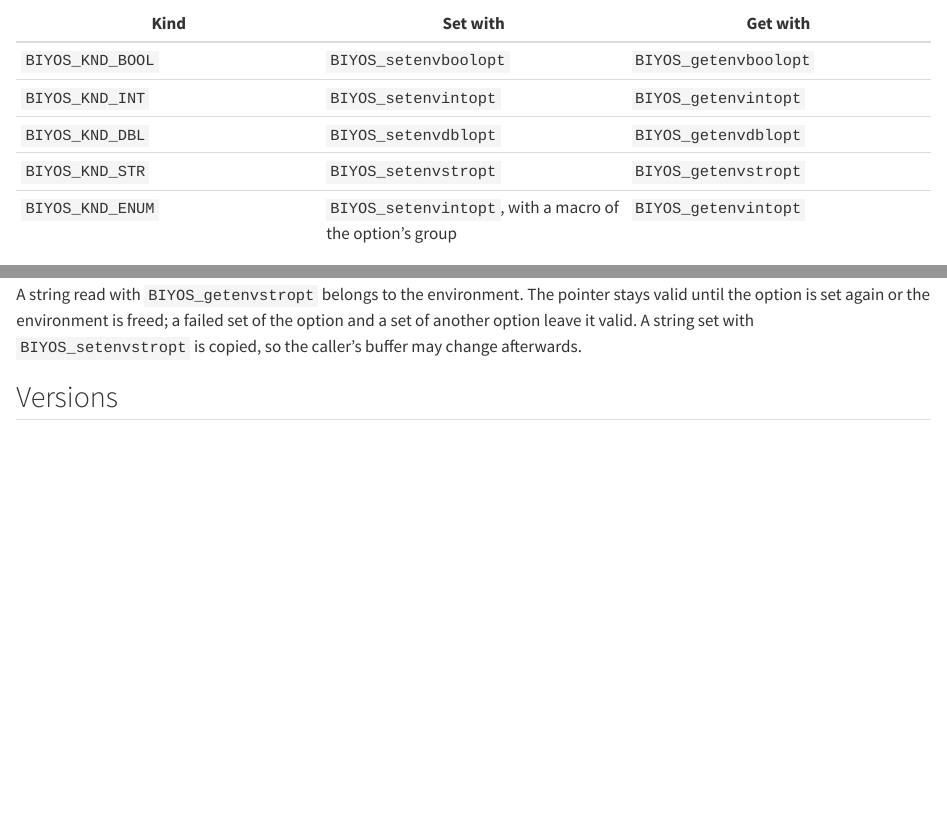
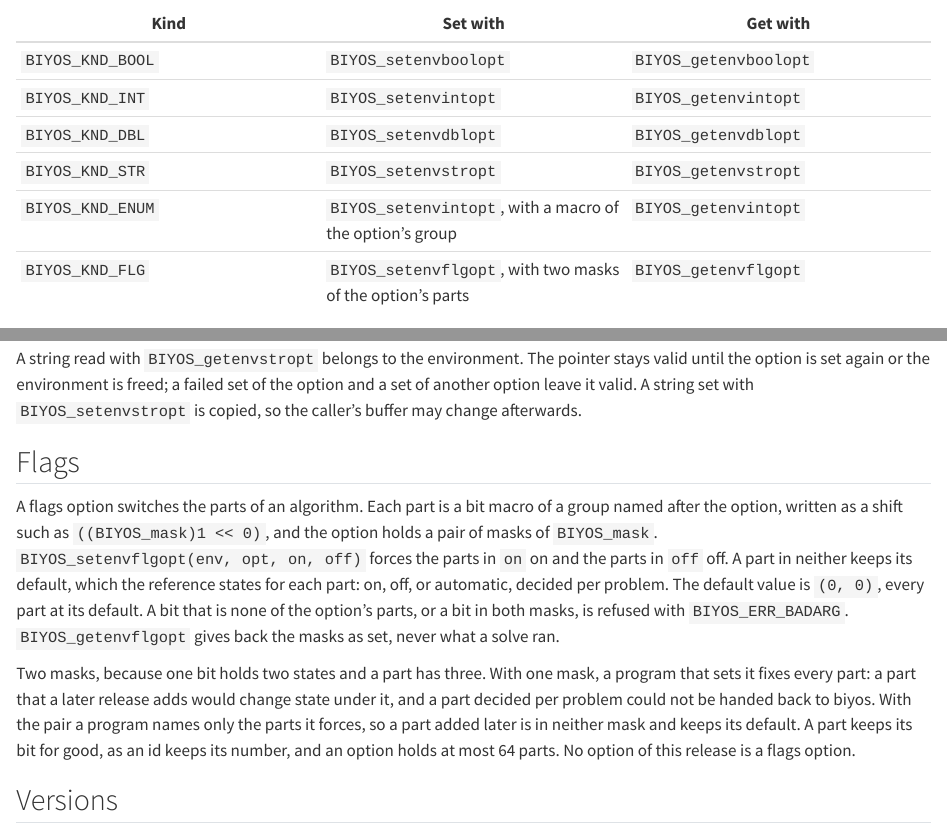
Before and after one commit to biyos-org/biyos, a Quarto document (docs/guide/options.qmd): the page in a window 1100 px wide, from 330 px down, and a second part further down, joined at a grey line. Rendered offline with R 4.5, knitr and Pandoc in place of Quarto, with nearby package versions.

Commit message:
Describe flags options in the options guide

````diff
--- a/docs/guide/options.qmd
+++ b/docs/guide/options.qmd
@@ -15,6 +15,7 @@ The kind of an option decides which calls set and get it:
 | `BIYOS_KND_DBL` | `BIYOS_setenvdblopt` | `BIYOS_getenvdblopt` |
 | `BIYOS_KND_STR` | `BIYOS_setenvstropt` | `BIYOS_getenvstropt` |
 | `BIYOS_KND_ENUM` | `BIYOS_setenvintopt`, with a macro of the option's group | `BIYOS_getenvintopt` |
+| `BIYOS_KND_FLG` | `BIYOS_setenvflgopt`, with two masks of the option's parts | `BIYOS_getenvflgopt` |
 
 A call of another kind is refused: nothing is converted, so an int option refuses `BIYOS_setenvdblopt` and an enum option refuses `BIYOS_setenvstropt`. The values of an enum option are macros of a group named after it, numbered from 1, so `check_lvl` takes `BIYOS_CHECKLVL_NONE`, `BIYOS_CHECKLVL_CHEAP` or `BIYOS_CHECKLVL_FULL`, and a mistyped value fails to compile. A value keeps its number for good, as an id does. `BIYOS_getoptknd` gives the kind of an id. The reference lists every option with its kind, default and range (@sec-option-table).
 
@@ -33,6 +34,12 @@ Reading is the mirror image:
 ```
 
 A string read with `BIYOS_getenvstropt` belongs to the environment. The pointer stays valid until the option is set again or the environment is freed; a failed set of the option and a set of another option leave it valid. A string set with `BIYOS_setenvstropt` is copied, so the caller's buffer may change afterwards.
+
+## Flags {#sec-options-flags}
+
+A flags option switches the parts of an algorithm. Each part is a bit macro of a group named after the option, written as a shift such as `((BIYOS_mask)1 << 0)`, and the option holds a pair of masks of `BIYOS_mask`. `BIYOS_setenvflgopt(env, opt, on, off)` forces the parts in `on` on and the parts in `off` off. A part in neither keeps its default, which the reference states for each part: on, off, or automatic, decided per problem. The default value is `(0, 0)`, every part at its default. A bit that is none of the option's parts, or a bit in both masks, is refused with `BIYOS_ERR_BADARG`. `BIYOS_getenvflgopt` gives back the masks as set, never what a solve ran.
+
+Two masks, because one bit holds two states and a part has three. With one mask, a program that sets it fixes every part: a part that a later release adds would change state under it, and a part decided per problem could not be handed back to biyos. With the pair a program names only the parts it forces, so a part added later is in neither mask and keeps its default. A part keeps its bit for good, as an id keeps its number, and an option holds at most 64 parts. No option of this release is a flags option.
 
 ## Versions {#sec-options-versions}
 
````
